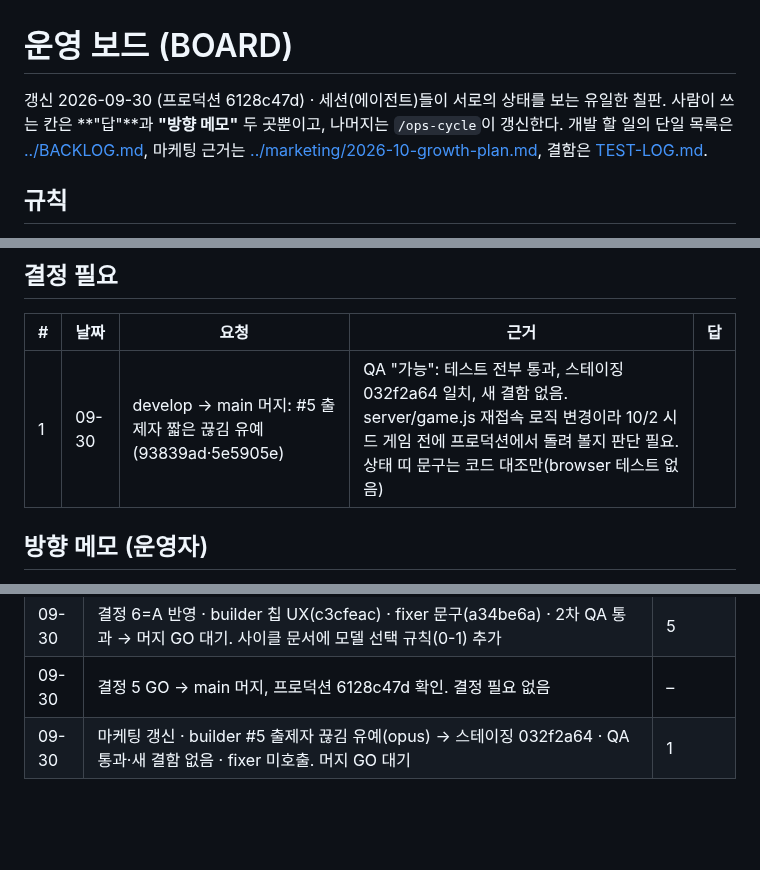
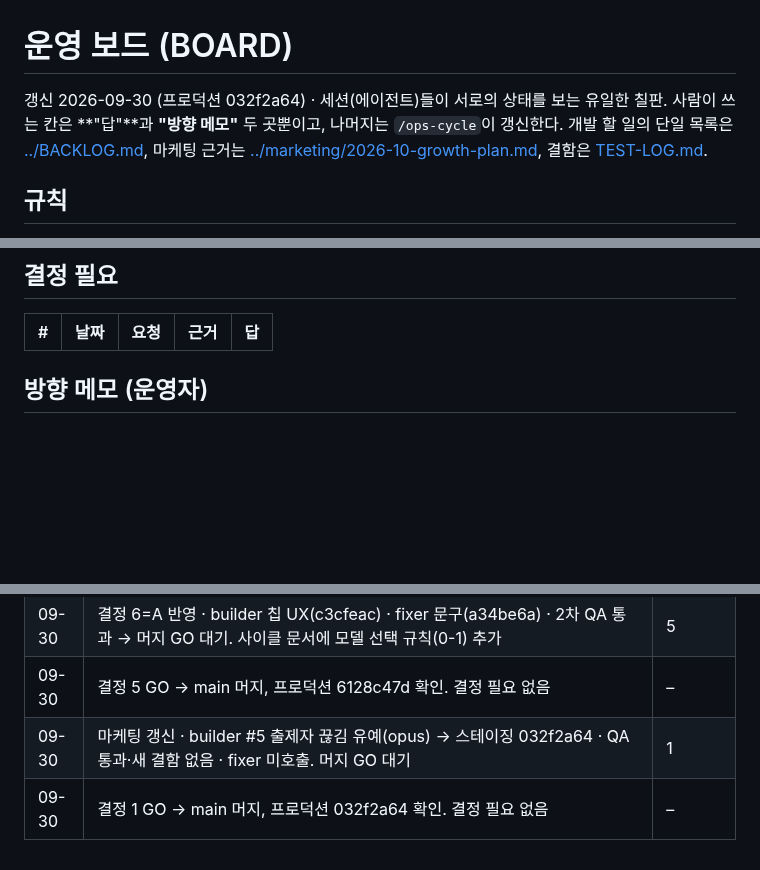
Before and after one commit to Shyoung/draw-guess, a Markdown page: docs/ops/BOARD.md, 3 parts joined by grey strips. Rendered like a GitHub page; blank space fills up the shorter version.

Commit message:
docs: 프로덕션 032f2a64 반영 — #5 출제자 끊김 유예 머지, 보드·BACKLOG 정리
Co-Authored-By: Claude Sonnet 5.5 <noreply@anthropic.com>

```diff
--- a/docs/ops/BOARD.md
+++ b/docs/ops/BOARD.md
@@ -1,6 +1,6 @@
 # 운영 보드 (BOARD)
 
-갱신 2026-09-30 (프로덕션 6128c47d) · 세션(에이전트)들이 서로의 상태를 보는 유일한 칠판. 사람이 쓰는 칸은 **"답"**과 **"방향 메모"** 두 곳뿐이고, 나머지는 `/ops-cycle`이 갱신한다.
+갱신 2026-09-30 (프로덕션 032f2a64) · 세션(에이전트)들이 서로의 상태를 보는 유일한 칠판. 사람이 쓰는 칸은 **"답"**과 **"방향 메모"** 두 곳뿐이고, 나머지는 `/ops-cycle`이 갱신한다.
 개발 할 일의 단일 목록은 [../BACKLOG.md](../BACKLOG.md), 마케팅 근거는 [../marketing/2026-10-growth-plan.md](../marketing/2026-10-growth-plan.md), 결함은 [TEST-LOG.md](TEST-LOG.md).
 
 ## 규칙
@@ -12,7 +12,6 @@
 ## 결정 필요
 | # | 날짜 | 요청 | 근거 | 답 |
 |---|---|---|---|---|
-| 1 | 09-30 | develop → main 머지: #5 출제자 짧은 끊김 유예 (93839ad·5e5905e) | QA "가능": 테스트 전부 통과, 스테이징 032f2a64 일치, 새 결함 없음. server/game.js 재접속 로직 변경이라 10/2 시드 게임 전에 프로덕션에서 돌려 볼지 판단 필요. 상태 띠 문구는 코드 대조만(browser 테스트 없음) | |
 
 ## 방향 메모 (운영자)
 - 2026-09-29: 운영자 명의 SNS 계정 홍보는 하지 않는다. 참가자·스트리머가 올리게 만든다(성장 계획 0-1).
@@ -51,3 +50,4 @@
 | 09-30 | 결정 6=A 반영 · builder 칩 UX(c3cfeac) · fixer 문구(a34be6a) · 2차 QA 통과 → 머지 GO 대기. 사이클 문서에 모델 선택 규칙(0-1) 추가 | 5 |
 | 09-30 | 결정 5 GO → main 머지, 프로덕션 6128c47d 확인. 결정 필요 없음 | – |
 | 09-30 | 마케팅 갱신 · builder #5 출제자 끊김 유예(opus) → 스테이징 032f2a64 · QA 통과·새 결함 없음 · fixer 미호출. 머지 GO 대기 | 1 |
+| 09-30 | 결정 1 GO → main 머지, 프로덕션 032f2a64 확인. 결정 필요 없음 | – |
```
Also changed, not shown: docs/BACKLOG.md (+1 -1 lines).
